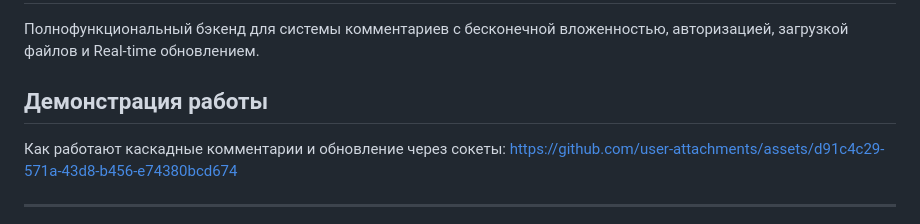
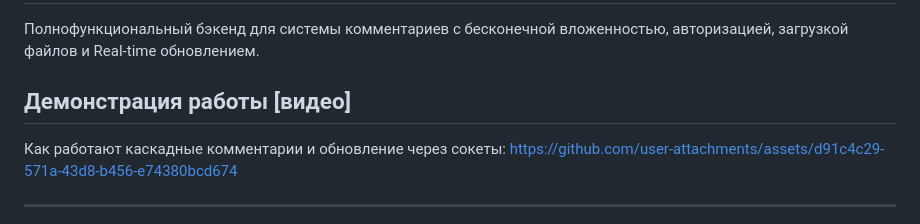
Before and after one commit to mishaneo00/nest-api-dzencode, a Markdown page: README.md, the part around the change. Drawn GitHub-style.

```diff
--- a/README.md
+++ b/README.md
@@ -2,7 +2,7 @@
 
 Полнофункциональный бэкенд для системы комментариев с бесконечной вложенностью, авторизацией, загрузкой файлов и Real-time обновлением.
 
-## Демонстрация работы
+## Демонстрация работы [видео]
 Как работают каскадные комментарии и обновление через сокеты:
 https://github.com/user-attachments/assets/d91c4c29-571a-43d8-b456-e74380bcd674
 
```
